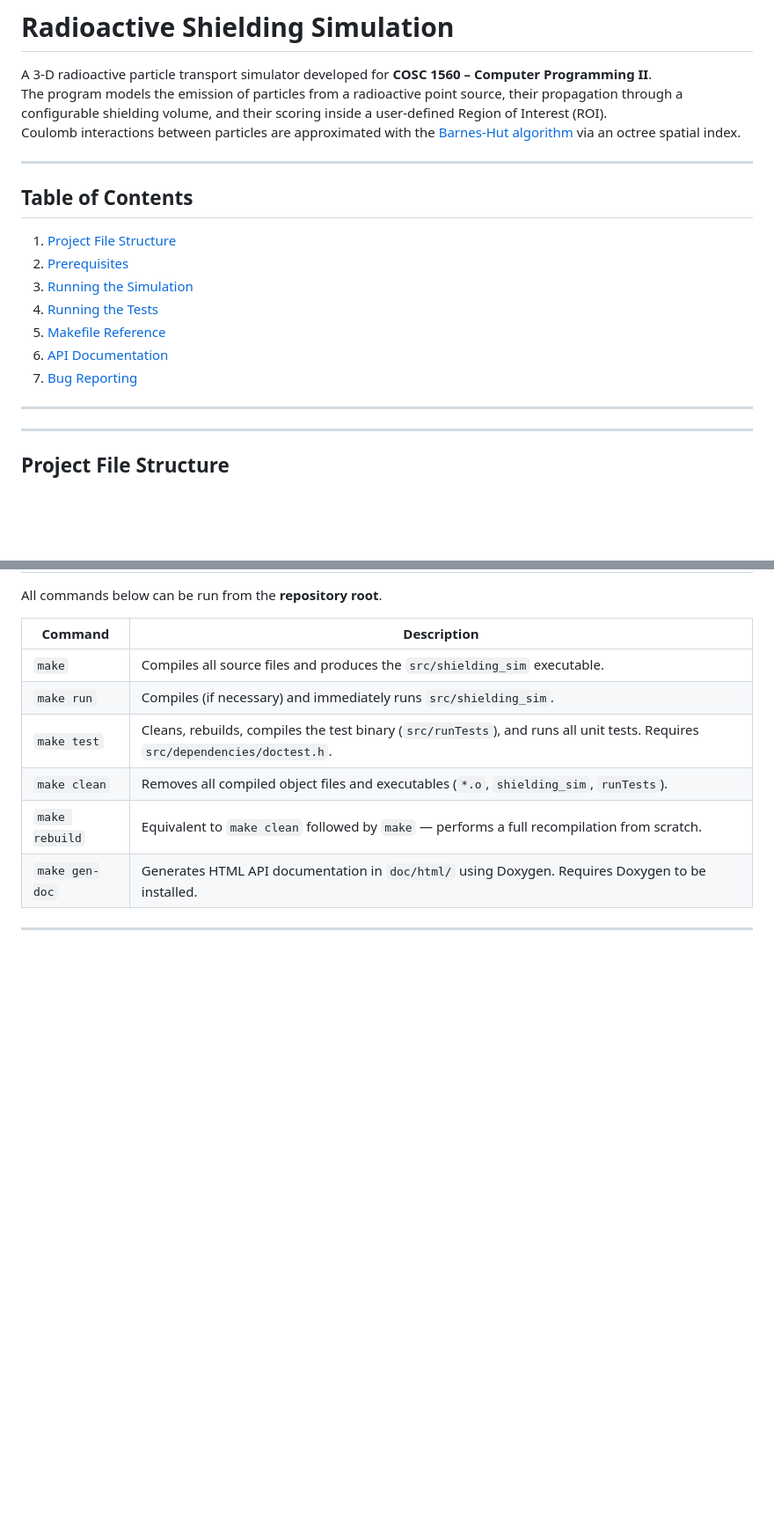
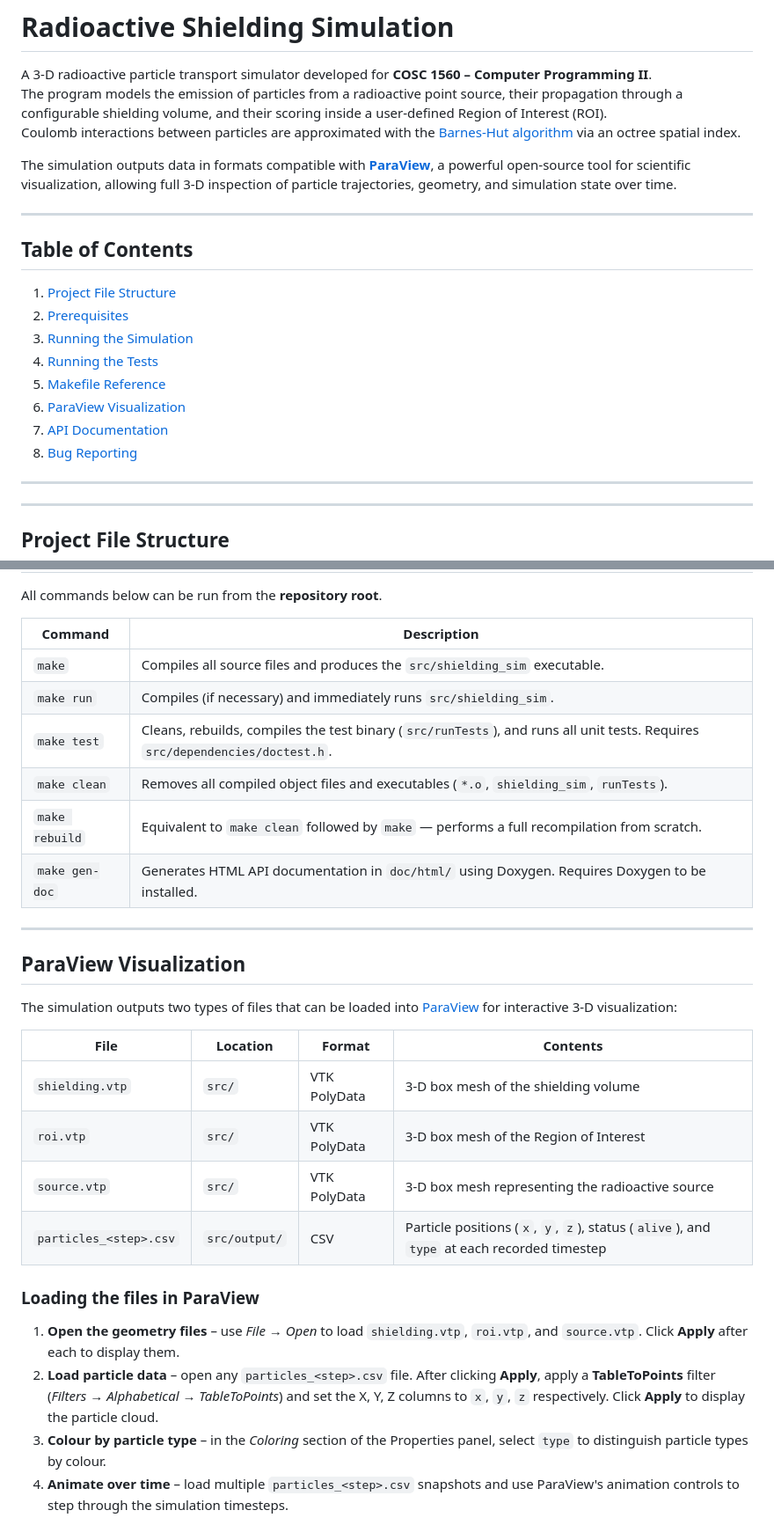
Before and after one commit to IronMax03/radioactiveSim, a Markdown page: README.md, 2 parts joined by grey strips. Shown at 88% size. Rendered like a GitHub page; blank space fills up the shorter version.

Commit message:
docs: add ParaView compatibility note and visualization section to README
Agent-Logs-Url: https://github.com/IronMax03/radioactiveSim/sessions/6e039ba3-10aa-4211-bd67-6f997ca657eb

Co-authored-by: IronMax03 <146889648+IronMax03@users.noreply.github.com>

```diff
--- a/README.md
+++ b/README.md
@@ -3,6 +3,8 @@
 A 3-D radioactive particle transport simulator developed for **COSC 1560 – Computer Programming II**.
 The program models the emission of particles from a radioactive point source, their propagation through a configurable shielding volume, and their scoring inside a user-defined Region of Interest (ROI).
 Coulomb interactions between particles are approximated with the [Barnes-Hut algorithm](https://en.wikipedia.org/wiki/Barnes%E2%80%93Hut_simulation) via an octree spatial index.
+
+The simulation outputs data in formats compatible with **[ParaView](https://www.paraview.org/)**, a powerful open-source tool for scientific visualization, allowing full 3-D inspection of particle trajectories, geometry, and simulation state over time.
 
 ---
 
@@ -13,8 +15,9 @@ Coulomb interactions between particles are approximated with the [Barnes-Hut alg
 3. [Running the Simulation](#running-the-simulation)
 4. [Running the Tests](#running-the-tests)
 5. [Makefile Reference](#makefile-reference)
-6. [API Documentation](#api-documentation)
-7. [Bug Reporting](#bug-reporting)
+6. [ParaView Visualization](#paraview-visualization)
+7. [API Documentation](#api-documentation)
+8. [Bug Reporting](#bug-reporting)
 
 ---
 
@@ -128,3 +131,21 @@ All commands below can be run from the **repository root**.
 
 ---
 
+## ParaView Visualization
+
+The simulation outputs two types of files that can be loaded into [ParaView](https://www.paraview.org/) for interactive 3-D visualization:
+
+| File | Location | Format | Contents |
+|---|---|---|---|
+| `shielding.vtp` | `src/` | VTK PolyData | 3-D box mesh of the shielding volume |
+| `roi.vtp` | `src/` | VTK PolyData | 3-D box mesh of the Region of Interest |
+| `source.vtp` | `src/` | VTK PolyData | 3-D box mesh representing the radioactive source |
+| `particles_<step>.csv` | `src/output/` | CSV | Particle positions (`x`, `y`, `z`), status (`alive`), and `type` at each recorded timestep |
+
+### Loading the files in ParaView
+
+1. **Open the geometry files** – use *File → Open* to load `shielding.vtp`, `roi.vtp`, and `source.vtp`. Click **Apply** after each to display them.
+2. **Load particle data** – open any `particles_<step>.csv` file. After clicking **Apply**, apply a **TableToPoints** filter (*Filters → Alphabetical → TableToPoints*) and set the X, Y, Z columns to `x`, `y`, `z` respectively. Click **Apply** to display the particle cloud.
+3. **Colour by particle type** – in the *Coloring* section of the Properties panel, select `type` to distinguish particle types by colour.
+4. **Animate over time** – load multiple `particles_<step>.csv` snapshots and use ParaView's animation controls to step through the simulation timesteps.
+
```
Also changed, not shown: other parts of README.md (+4 -0 lines).
